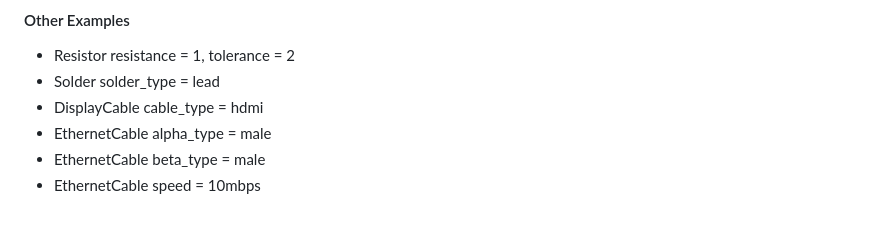
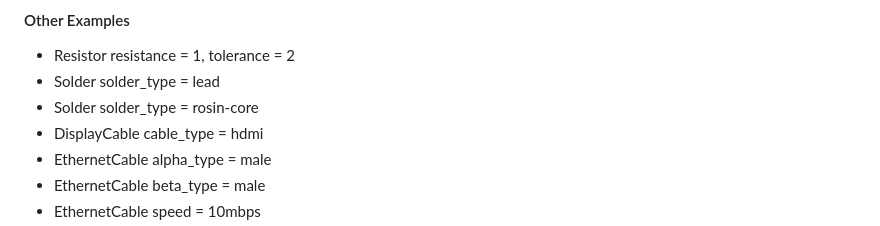
Before and after one commit to useyourshadow/Inventory-Management-System, a Markdown page: README.md, the part around the change. Drawn GitHub-style.

```diff
--- a/README.md
+++ b/README.md
@@ -96,6 +96,7 @@ Part deleted successfully
 #### Other Examples ####
 - Resistor        resistance = 1, tolerance = 2
 - Solder          solder_type = lead
+- Solder          solder_type = rosin-core
 - DisplayCable    cable_type = hdmi
 - EthernetCable   alpha_type = male
 - EthernetCable   beta_type = male
```
